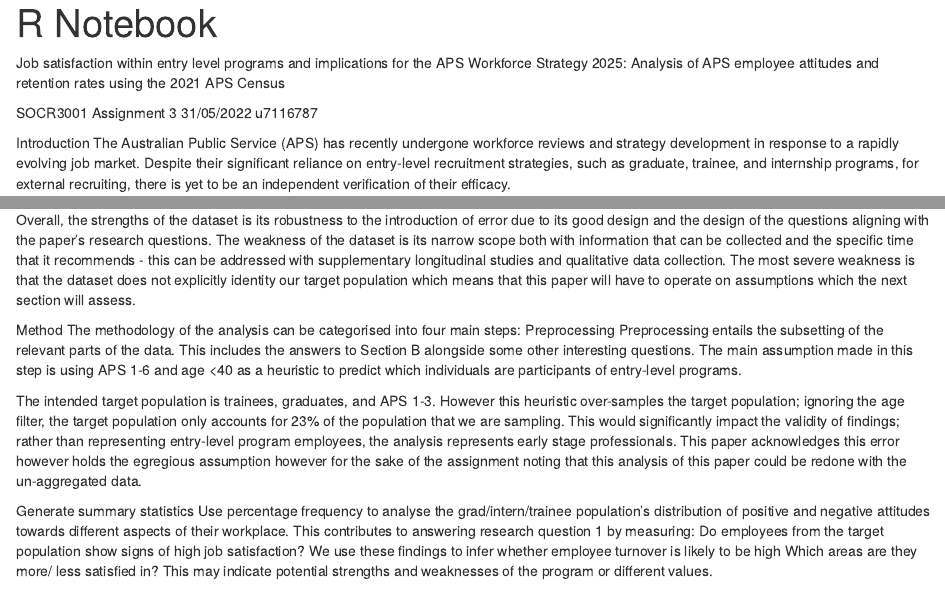
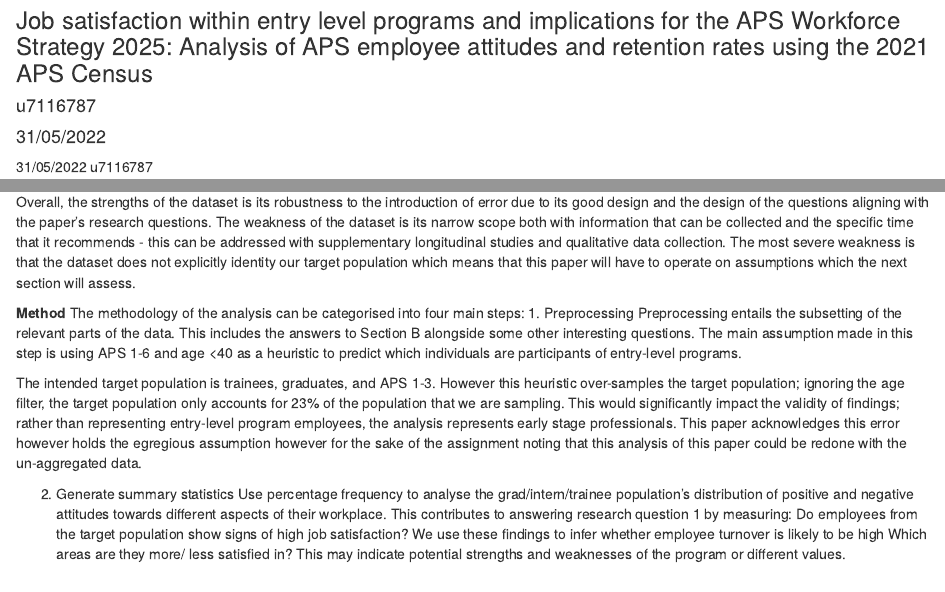
Before and after one commit to ItsTania/2021-APS-Census-Analysis, an R Markdown document (02_final_report.Rmd): the page in a window 1100 px wide, from 20 px down before the commit and from 80 px down after it, so that both start at the same text, and a second part further down, joined at a grey line. Rendered offline with R 4.5, knitr and Pandoc, with nearby package versions.

Commit message:
Formatted the report - still draft version

```diff
--- a/02_final_report.Rmd
+++ b/02_final_report.Rmd
@@ -1,16 +1,18 @@
 ---
-title: "R Notebook"
+title: "SOCR3001 Assignment 3"
+subtitle: "Job satisfaction within entry level programs and implications for the APS Workforce Strategy 2025:
+Analysis of APS employee attitudes and retention rates using the 2021 APS Census"
+author: "u7116787"
+date: "31/05/2022"
+
 output: html_notebook
 ---
-Job satisfaction within entry level programs and implications for the APS Workforce Strategy 2025:
-Analysis of APS employee attitudes and retention rates using the 2021 APS Census
 
 
-SOCR3001 Assignment 3
 31/05/2022
 u7116787
 
-Introduction
+**Introduction**
 The Australian Public Service (APS) has recently undergone workforce reviews and strategy development in response to a rapidly evolving job market. Despite their significant reliance on entry-level recruitment strategies, such as graduate, trainee, and internship programs, for external recruiting, there is yet to be an independent verification of their efficacy.
 
 The aim of this paper is to analyse the attitudes and job satisfaction of participants of entry-level programs and to produce a preliminary evaluation on whether these programs are retaining talent. It is not within the scope of this essay to perform a policy evaluation as it would require further data collection and research into the causal mechanisms behind the programs. However, the insights generated by this paper may inform future policy evaluations and re-designs of grad/ trainee/ internship programs.
@@ -58,14 +60,14 @@
 
 Overall, the strengths of the dataset is its robustness to the introduction of error due to its good design and the design of the questions aligning with the paper’s research questions. The weakness of the dataset is its narrow scope both with information that can be collected and the specific time that it recommends - this can be addressed with supplementary longitudinal studies and qualitative data collection. The most severe weakness is that the dataset does not explicitly identity our target population which means that this paper will have to operate on assumptions which the next section will assess.
 
-Method
+**Method**
 The methodology of the analysis can be categorised into four main steps:
-Preprocessing
+1. Preprocessing
 Preprocessing entails the subsetting of the relevant parts of the data. This includes the answers to Section B alongside some other interesting questions. The main assumption made in this step is using APS 1-6 and age <40 as a heuristic to predict which individuals are participants of entry-level programs.
 
 The intended target population is trainees, graduates, and APS 1-3. However this heuristic over-samples the target population; ignoring the age filter, the target population only accounts for 23% of the population that we are sampling. This would significantly impact the validity of findings; rather than representing entry-level program employees, the analysis represents early stage professionals. This paper acknowledges this error however holds the egregious assumption however for the sake of the assignment noting that this analysis of this paper could be redone with the un-aggregated data.
 
-Generate summary statistics
+2. Generate summary statistics
 Use percentage frequency to analyse the grad/intern/trainee population’s  distribution of positive and negative attitudes towards different aspects of their workplace. This contributes to answering research question 1 by measuring:
 Do employees from the target population show signs of high job satisfaction?
 We use these findings to infer whether employee turnover is likely to be high
```
Also changed, not shown: 02_final_report.Rmd (14 more changed lines).
